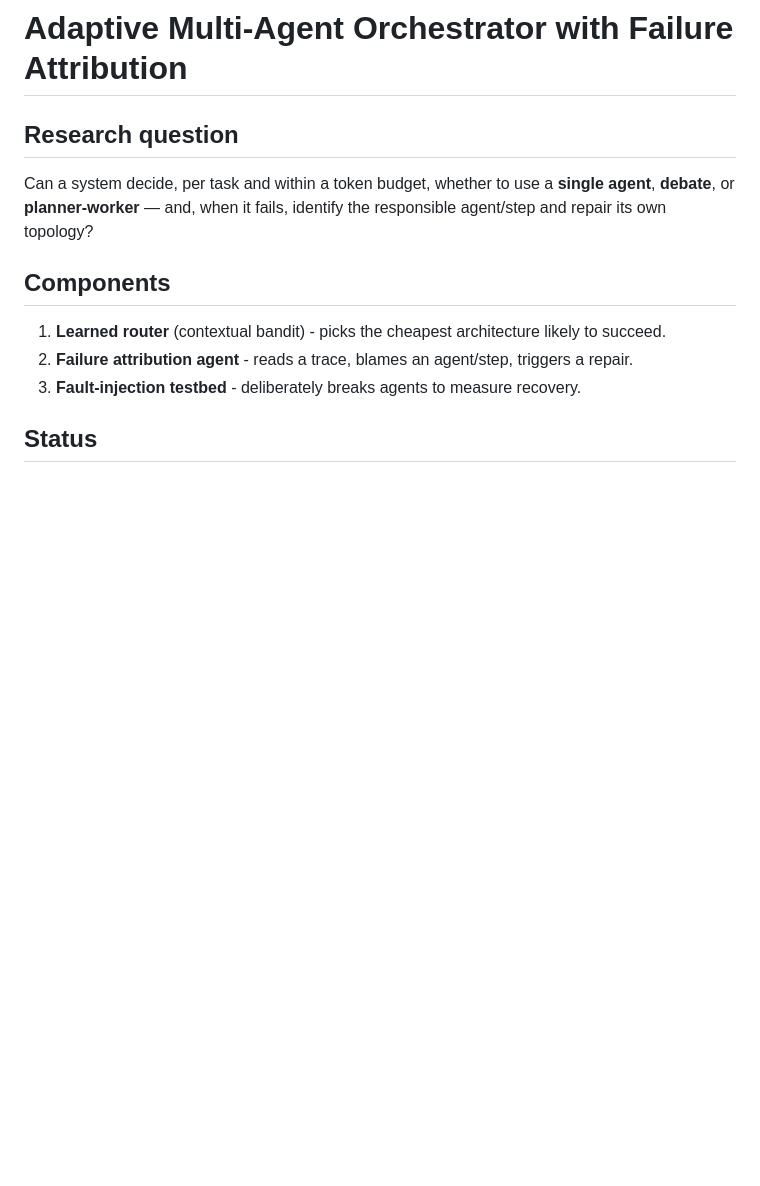
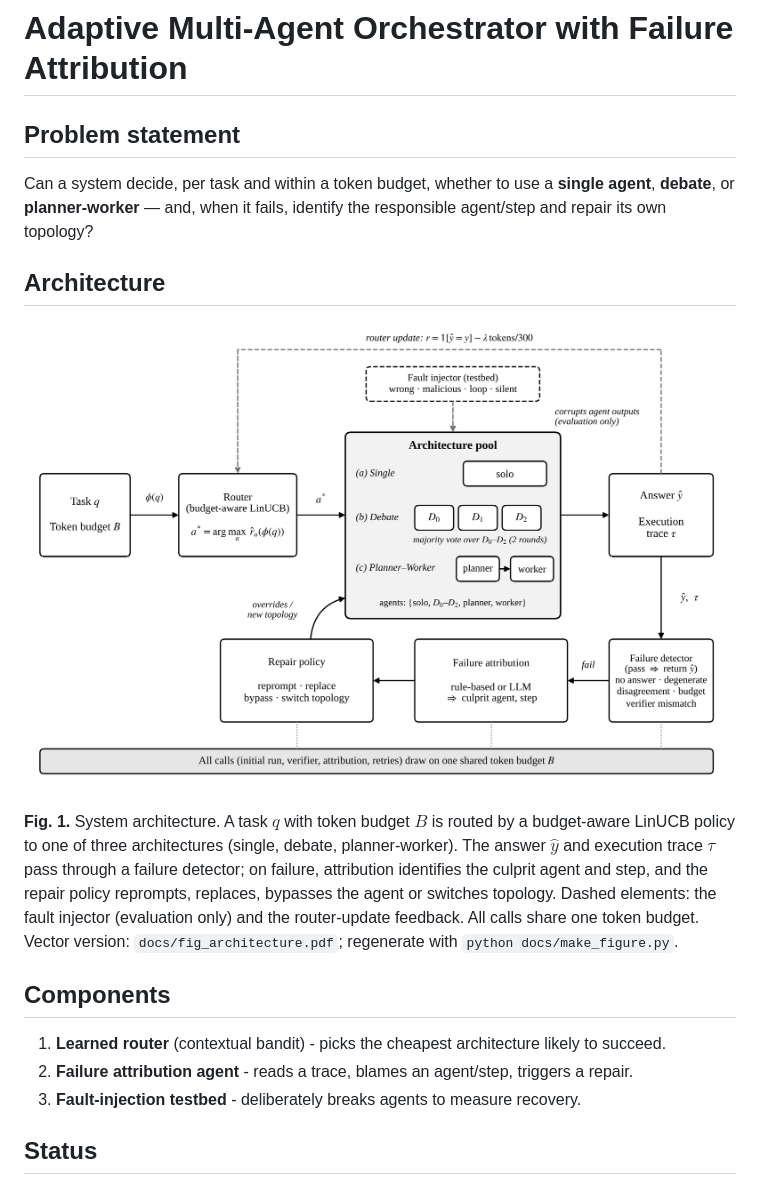
Before and after one commit to MHanzala74/adaptive-mas-orchestrator, a Markdown page: README.md, the part around the change. Rendered like a GitHub page; pictures changed too: docs/fig_architecture.png (added); blank space fills up the shorter version.

Commit message:
docs: journal-style architecture figure (PNG+PDF, reproducible script); README problem statement and caption

```diff
--- a/README.md
+++ b/README.md
@@ -1,9 +1,18 @@
 # Adaptive Multi-Agent Orchestrator with Failure Attribution
 
-## Research question
+## Problem statement
 Can a system decide, per task and within a token budget, whether to use a
 **single agent**, **debate**, or **planner-worker** — and, when it fails,
 identify the responsible agent/step and repair its own topology?
+
+## Architecture
+<p align="center"><img src="docs/fig_architecture.png" width="900" alt="System architecture"></p>
+
+**Fig. 1.** System architecture. A task $q$ with token budget $B$ is routed by a budget-aware LinUCB policy to one of three
+architectures (single, debate, planner-worker). The answer $\hat y$ and execution trace $\tau$ pass through a failure detector;
+on failure, attribution identifies the culprit agent and step, and the repair policy reprompts, replaces, bypasses the agent or
+switches topology. Dashed elements: the fault injector (evaluation only) and the router-update feedback. All calls share one
+token budget. Vector version: `docs/fig_architecture.pdf`; regenerate with `python docs/make_figure.py`.
 
 ## Components
 1. **Learned router** (contextual bandit) - picks the cheapest architecture likely to succeed.
```
Also changed, not shown: docs/report.md (+3 -0 lines), 2 other files.
